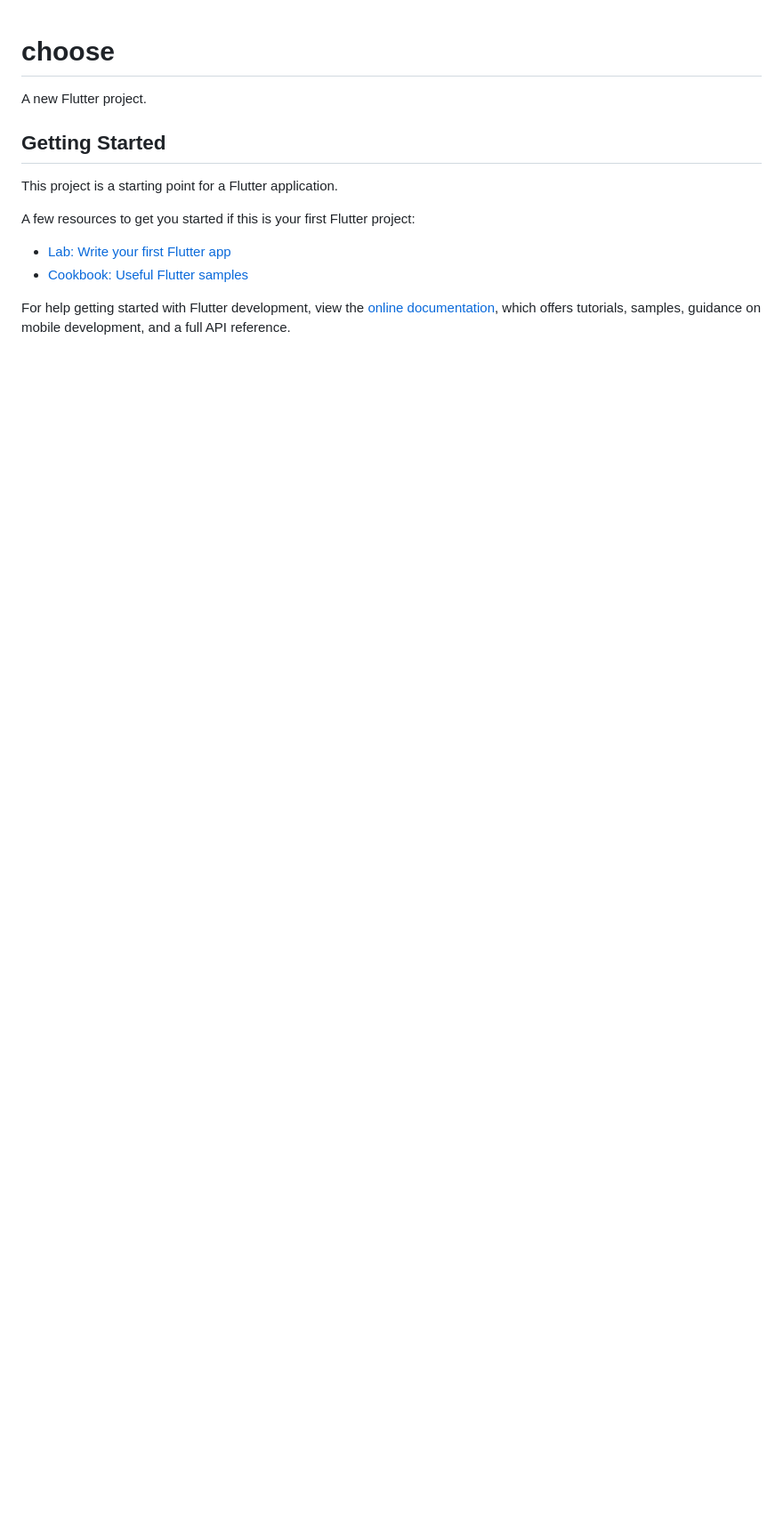
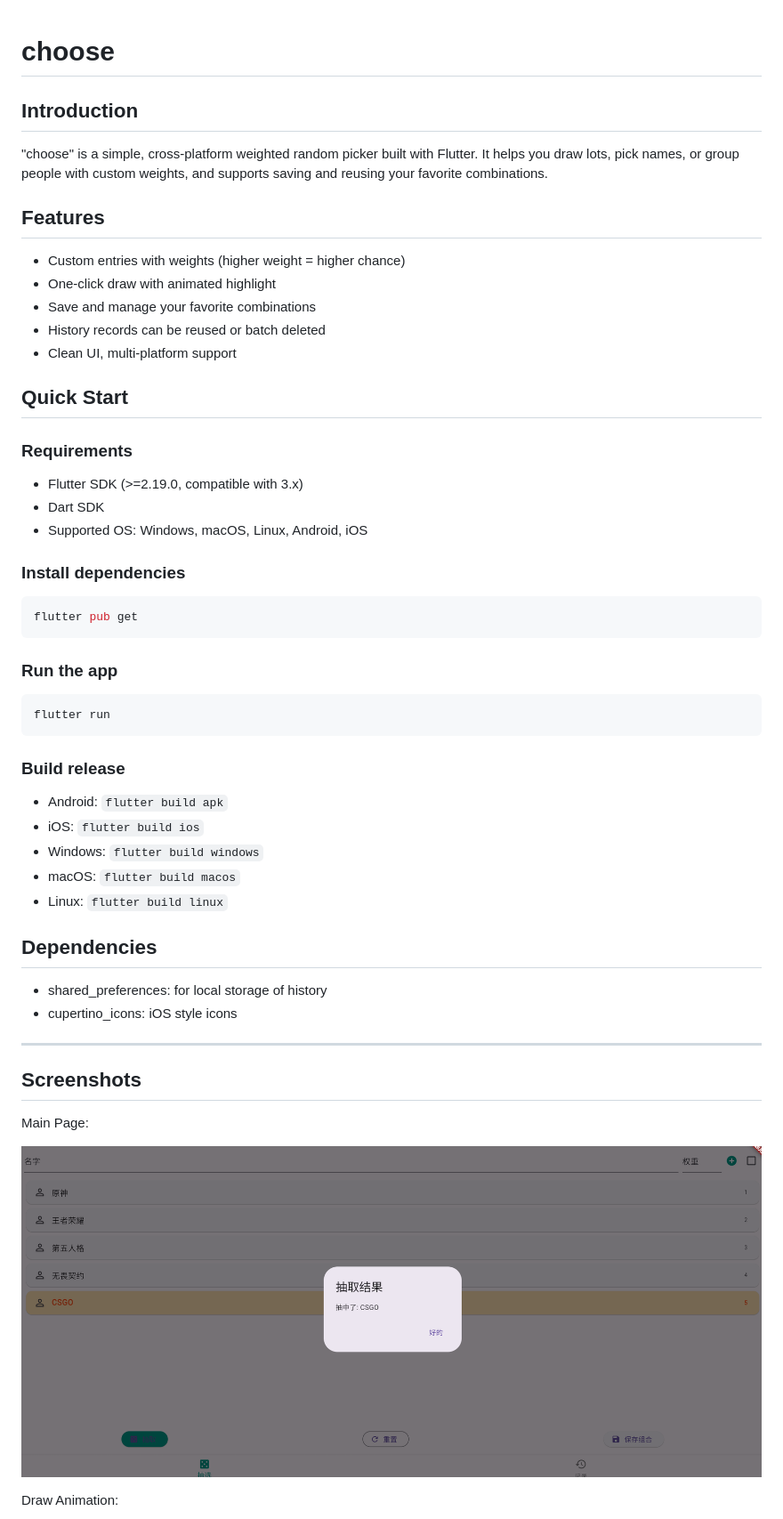
Before and after one commit to Vinci-217/choose, a Markdown page: README.md, the part around the change printed below. Shown: that part at 89% size. Drawn GitHub-style; pictures changed too: pics/01.png (added); blank space fills up the shorter version.

````diff
--- a/README.md
+++ b/README.md
@@ -1,16 +1,51 @@
 # choose
 
-A new Flutter project.
+## Introduction
 
-## Getting Started
+"choose" is a simple, cross-platform weighted random picker built with Flutter. It helps you draw lots, pick names, or group people with custom weights, and supports saving and reusing your favorite combinations.
 
-This project is a starting point for a Flutter application.
+## Features
+- Custom entries with weights (higher weight = higher chance)
+- One-click draw with animated highlight
+- Save and manage your favorite combinations
+- History records can be reused or batch deleted
+- Clean UI, multi-platform support
 
-A few resources to get you started if this is your first Flutter project:
+## Quick Start
 
-- [Lab: Write your first Flutter app](https://docs.flutter.dev/get-started/codelab)
-- [Cookbook: Useful Flutter samples](https://docs.flutter.dev/cookbook)
+### Requirements
+- Flutter SDK (>=2.19.0, compatible with 3.x)
+- Dart SDK
+- Supported OS: Windows, macOS, Linux, Android, iOS
 
-For help getting started with Flutter development, view the
-[online documentation](https://docs.flutter.dev/), which offers tutorials,
-samples, guidance on mobile development, and a full API reference.
+### Install dependencies
+```bash
+flutter pub get
+```
+
+### Run the app
+```bash
+flutter run
+```
+
+### Build release
+- Android: `flutter build apk`
+- iOS: `flutter build ios`
+- Windows: `flutter build windows`
+- macOS: `flutter build macos`
+- Linux: `flutter build linux`
+
+## Dependencies
+- shared_preferences: for local storage of history
+- cupertino_icons: iOS style icons
+
+---
+
+## Screenshots
+
+Main Page:
+
+![Main Page](pics/01.png)
+
+Draw Animation:
+
````
Also changed, not shown: other parts of README.md (+5 -0 lines), README_ZN.md (added, +56 -0 lines), pics/02.png (added), pics/03.png (added).
